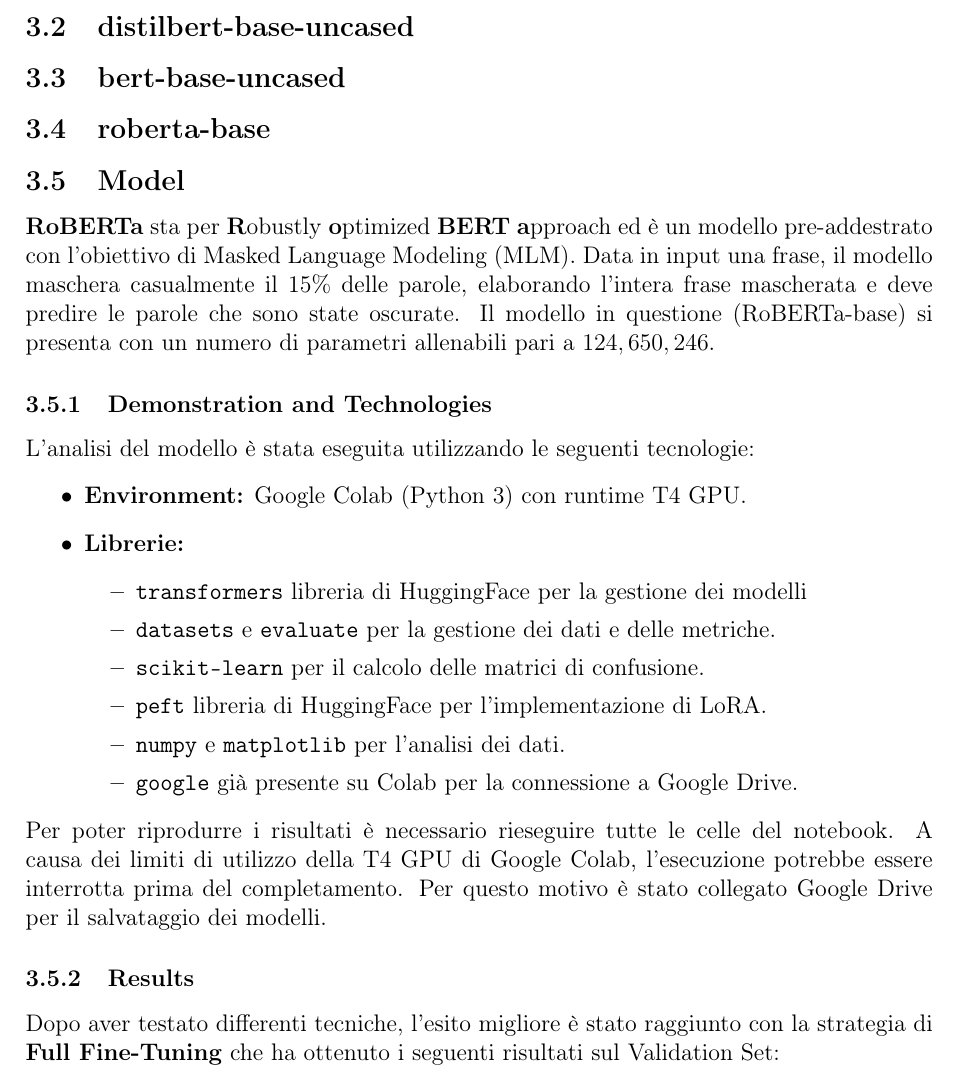
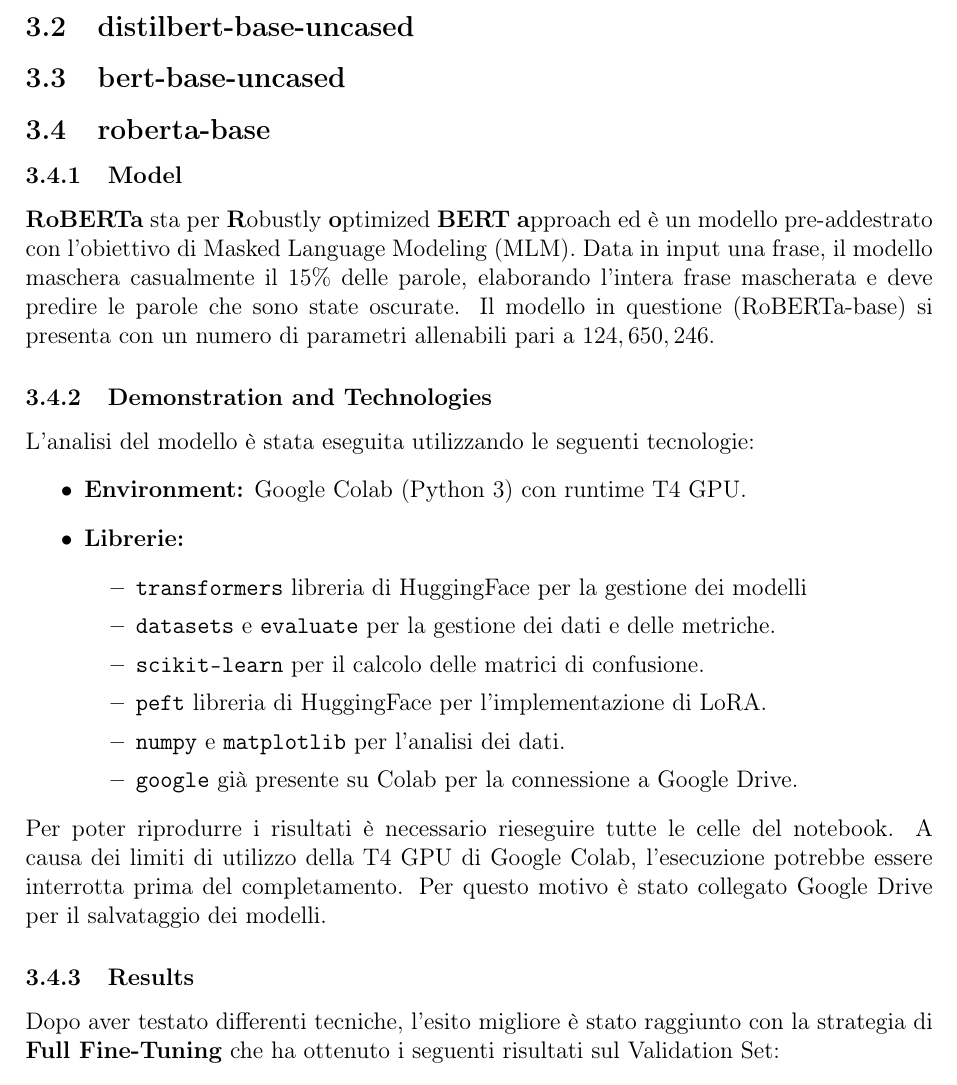
Before and after one commit to AlexandruNicolescu00/ai-project-25-26, a LaTeX document (docs/relazione.tex): part of page 8 of 17, cut so that both start at the same text. Compiled offline with pdfLaTeX.

Commit message:
Change subsection to subsubsection for Model Roberta

```diff
--- a/docs/relazione.tex
+++ b/docs/relazione.tex
@@ -298,7 +298,7 @@ peggiorando le performance invece di migliorarle, rendendo il fine-tuning una sc
 \subsection{bert-base-uncased}
 
 \subsection{roberta-base}
-\subsection{Model}
+\subsubsection{Model}
 \textbf{RoBERTa} sta  per \textbf{R}obustly \textbf{o}ptimized \textbf{BERT} \textbf{a}pproach ed è un modello pre-addestrato con l’obiettivo di Masked Language Modeling (MLM). Data in input una frase, il modello maschera casualmente il 15\% delle parole, elaborando l’intera frase mascherata e deve predire le parole che sono state oscurate. Il modello in questione (RoBERTa-base) si presenta con un numero di parametri allenabili pari a $124,650,246$.
 
 \subsubsection{Demonstration and Technologies}
```
